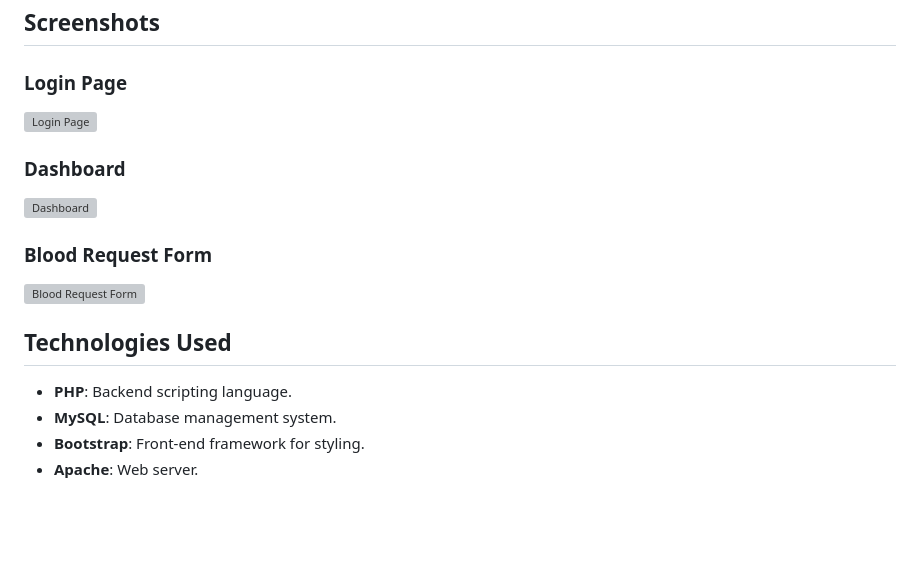
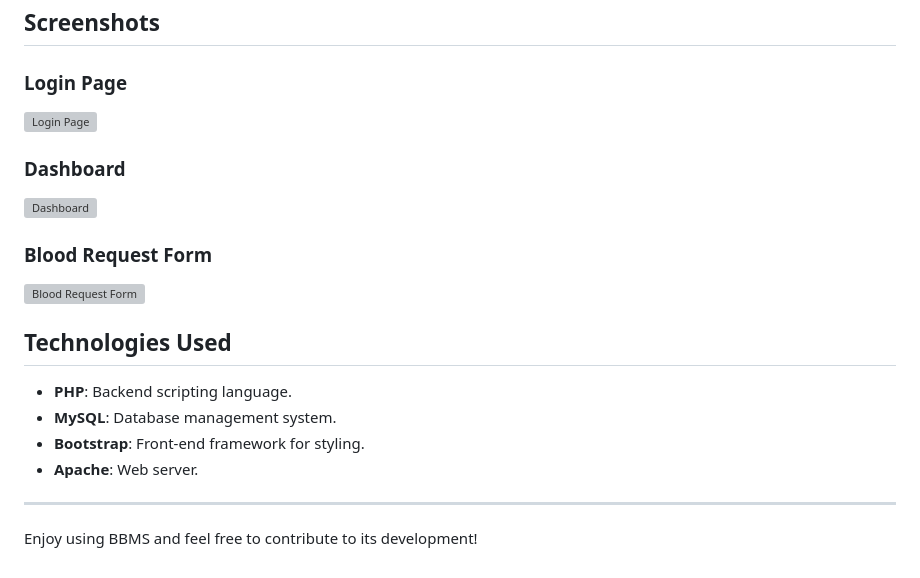
Before and after one commit to Farheen-18/Blood_Bank_Management_System, a Markdown page: README.md, the part around the change printed below. GitHub-like rendering; blank space fills up the shorter version; grey boxes are pictures that could not be loaded.

```diff
--- a/README.md
+++ b/README.md
@@ -138,3 +138,7 @@ graph TD;
 - **MySQL**: Database management system.
 - **Bootstrap**: Front-end framework for styling.
 - **Apache**: Web server.
+
+---
+
+Enjoy using BBMS and feel free to contribute to its development!
```
Also changed, not shown: other parts of README.md (+3 -3 lines).
